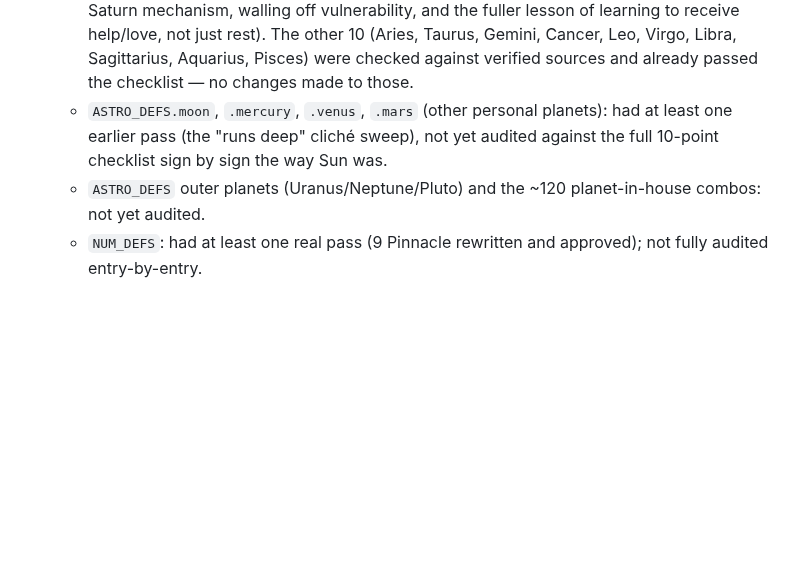
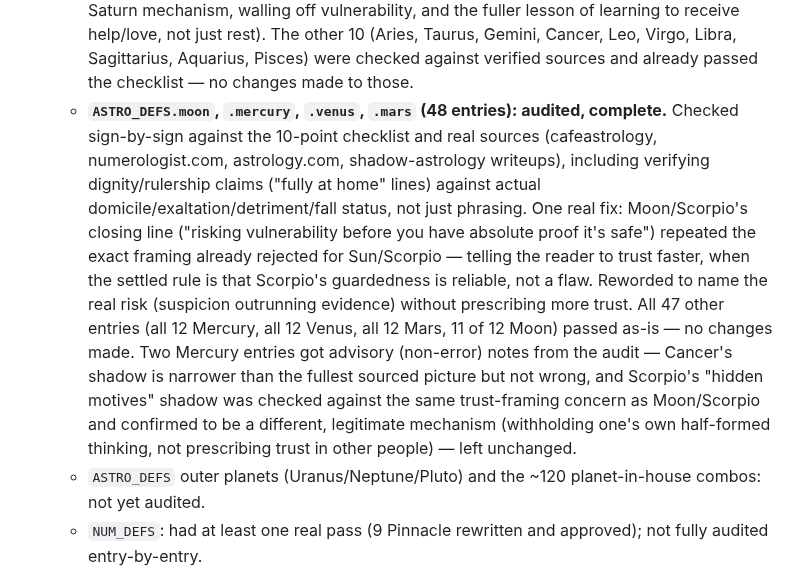
Before and after one commit to kamiwinther22-source/Know-your-energy, a Markdown page: CLAUDE.md, the part around the change. Drawn GitHub-style; blank space fills up the shorter version.

Commit message:
Log Moon/Mercury/Venus/Mars audit completion in CLAUDE.md tracker

```diff
--- a/CLAUDE.md
+++ b/CLAUDE.md
@@ -363,10 +363,26 @@ for no real reason reads as sloppy, not as a redesign — the bar is
     10 (Aries, Taurus, Gemini, Cancer, Leo, Virgo, Libra, Sagittarius,
     Aquarius, Pisces) were checked against verified sources and already
     passed the checklist — no changes made to those.
-  - `ASTRO_DEFS.moon`, `.mercury`, `.venus`, `.mars` (other personal
-    planets): had at least one earlier pass (the "runs deep" cliché
-    sweep), not yet audited against the full 10-point checklist sign by
-    sign the way Sun was.
+  - **`ASTRO_DEFS.moon`, `.mercury`, `.venus`, `.mars` (48 entries):
+    audited, complete.** Checked sign-by-sign against the 10-point
+    checklist and real sources (cafeastrology, numerologist.com,
+    astrology.com, shadow-astrology writeups), including verifying
+    dignity/rulership claims ("fully at home" lines) against actual
+    domicile/exaltation/detriment/fall status, not just phrasing. One
+    real fix: Moon/Scorpio's closing line ("risking vulnerability before
+    you have absolute proof it's safe") repeated the exact framing
+    already rejected for Sun/Scorpio — telling the reader to trust
+    faster, when the settled rule is that Scorpio's guardedness is
+    reliable, not a flaw. Reworded to name the real risk (suspicion
+    outrunning evidence) without prescribing more trust. All 47 other
+    entries (all 12 Mercury, all 12 Venus, all 12 Mars, 11 of 12 Moon)
+    passed as-is — no changes made. Two Mercury entries got advisory
+    (non-error) notes from the audit — Cancer's shadow is narrower than
+    the fullest sourced picture but not wrong, and Scorpio's "hidden
+    motives" shadow was checked against the same trust-framing concern
+    as Moon/Scorpio and confirmed to be a different, legitimate
+    mechanism (withholding one's own half-formed thinking, not
+    prescribing trust in other people) — left unchanged.
   - `ASTRO_DEFS` outer planets (Uranus/Neptune/Pluto) and the ~120
     planet-in-house combos: not yet audited.
   - `NUM_DEFS`: had at least one real pass (9 Pinnacle rewritten and
```
